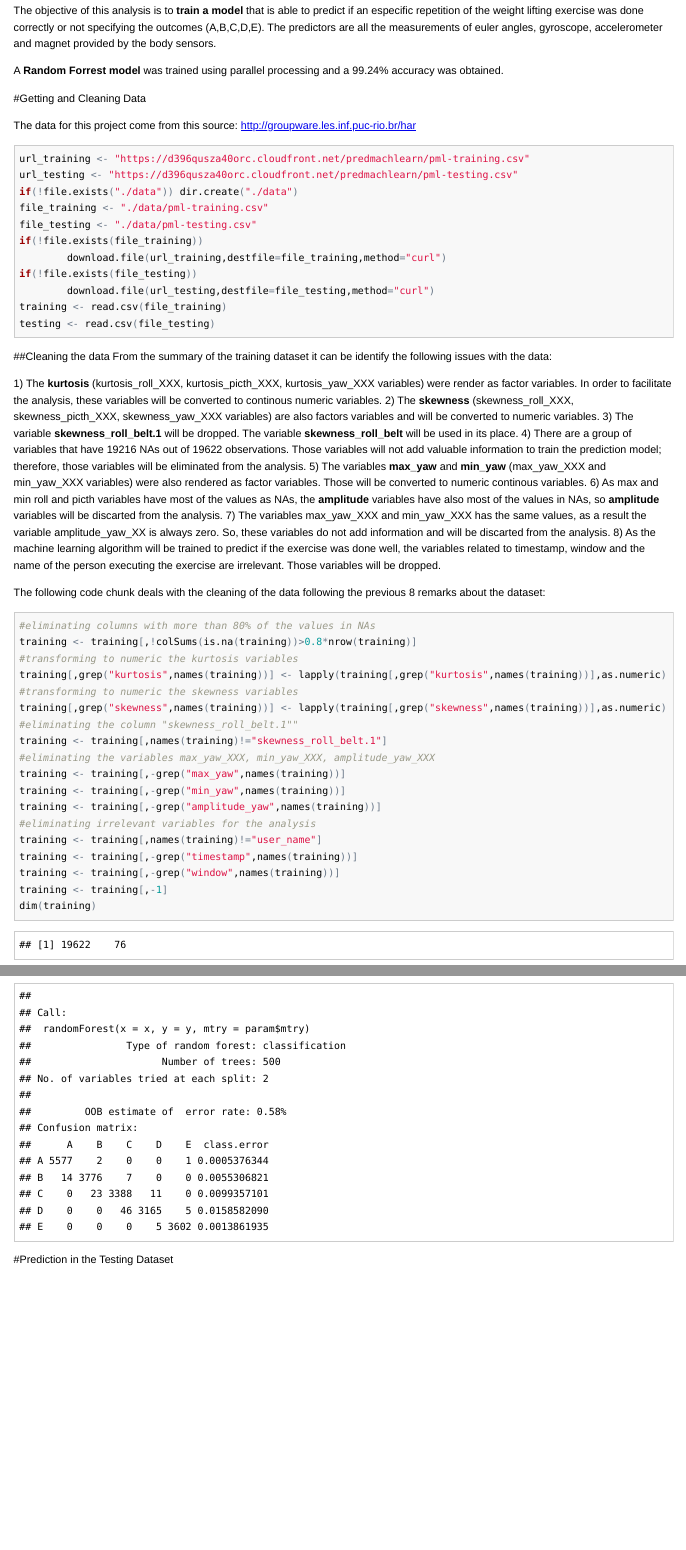
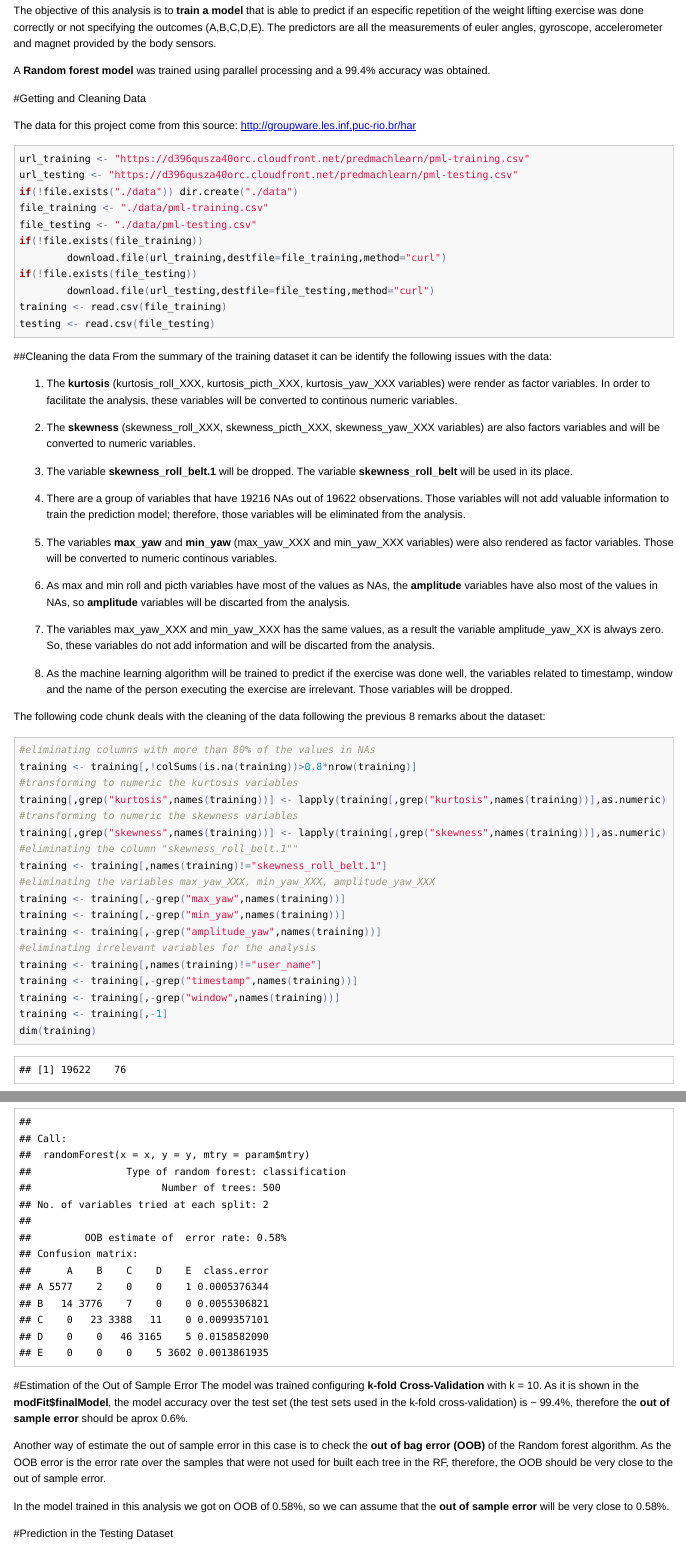
Before and after one commit to saulugo/pmlproject, an R Markdown document (index.Rmd): the page in a window 1100 px wide, from 200 px down, and a second part further down, joined at a grey line. The pictures show the output file index.html that the author committed with the source, opened offline; long lines of code are wrapped.

Commit message:
adding out of sample error estimation

````diff
--- a/index.Rmd
+++ b/index.Rmd
@@ -10,7 +10,7 @@ The following analysis is based in a research conducted by a groupd of academics
 
 The objective of this analysis is to **train a model** that is able to predict if an especific repetition of the weight lifting exercise was done correctly or not specifying the outcomes (A,B,C,D,E). The predictors are all the measurements of euler angles, gyroscope, accelerometer and magnet provided by the body sensors.
 
-A **Random Forrest model** was trained using parallel processing and a 99.24% accuracy was obtained.
+A **Random forest model** was trained using parallel processing and a 99.4% accuracy was obtained.
 
 #Getting and Cleaning Data
 ```{r global_options, include=FALSE}
@@ -38,14 +38,21 @@ testing <- read.csv(file_testing)
 ##Cleaning the data
 From the summary of the training dataset it can be identify the following issues with the data:
 
-1) The **kurtosis** (kurtosis_roll_XXX, kurtosis_picth_XXX, kurtosis_yaw_XXX variables) were render as factor variables. In order to facilitate the analysis, these variables will be converted to continous numeric variables.
-2) The **skewness** (skewness_roll_XXX, skewness_picth_XXX, skewness_yaw_XXX variables) are also factors variables and will be converted to numeric variables.
-3) The variable **skewness_roll_belt.1** will be dropped. The variable **skewness_roll_belt** will be used in its place.
-4) There are a group of variables that have 19216 NAs out of 19622 observations. Those variables will not add valuable information to train the prediction model; therefore, those variables will be eliminated from the analysis.
-5) The variables **max_yaw** and **min_yaw** (max_yaw_XXX and min_yaw_XXX variables) were also rendered as factor variables. Those will be converted to numeric continous variables.
-6) As max and min roll and picth variables have most of the values as NAs, the **amplitude** variables have also most of the values in NAs, so **amplitude** variables will be discarted from the analysis.
-7) The variables max_yaw_XXX and min_yaw_XXX has the same values, as a result the variable amplitude_yaw_XX is always zero. So, these variables do not add information and will be discarted from the analysis.
-8) As the machine learning algorithm will be trained to predict if the exercise was done well, the variables related to timestamp, window and the name of the person executing the exercise are irrelevant. Those variables will be dropped.
+1. The **kurtosis** (kurtosis_roll_XXX, kurtosis_picth_XXX, kurtosis_yaw_XXX variables) were render as factor variables. In order to facilitate the analysis, these variables will be converted to continous numeric variables.
+
+2. The **skewness** (skewness_roll_XXX, skewness_picth_XXX, skewness_yaw_XXX variables) are also factors variables and will be converted to numeric variables.
+
+3. The variable **skewness_roll_belt.1** will be dropped. The variable **skewness_roll_belt** will be used in its place.
+
+4. There are a group of variables that have 19216 NAs out of 19622 observations. Those variables will not add valuable information to train the prediction model; therefore, those variables will be eliminated from the analysis.
+
+5. The variables **max_yaw** and **min_yaw** (max_yaw_XXX and min_yaw_XXX variables) were also rendered as factor variables. Those will be converted to numeric continous variables.
+
+6. As max and min roll and picth variables have most of the values as NAs, the **amplitude** variables have also most of the values in NAs, so **amplitude** variables will be discarted from the analysis.
+
+7. The variables max_yaw_XXX and min_yaw_XXX has the same values, as a result the variable amplitude_yaw_XX is always zero. So, these variables do not add information and will be discarted from the analysis.
+
+8. As the machine learning algorithm will be trained to predict if the exercise was done well, the variables related to timestamp, window and the name of the person executing the exercise are irrelevant. Those variables will be dropped.
 
 The following code chunk deals with the cleaning of the data following the previous 8 remarks about the dataset:
 
@@ -208,6 +215,13 @@ system.time(modFit <- train(y ~.,data=mytraining,method="rf",trControl=fitContro
 print(modFit)
 modFit$finalModel
 ```
+
+#Estimation of the Out of Sample Error
+The model was trained configuring **k-fold Cross-Validation** with k = 10. As it is shown in the **modFit$finalModel**, the model accuracy over the test set (the test sets used in the k-fold cross-validation) is ~ 99.4%, therefore the **out of sample error** should be aprox 0.6%.
+
+Another way of estimate the out of sample error in this case is to check the **out of bag error (OOB)** of the Random forest algorithm. As the OOB error is the error rate over the samples that were not used for built each tree in the RF, therefore, the OOB should be very close to the out of sample error.
+
+In the model trained in this analysis we got on OOB of 0.58%, so we can assume that the **out of sample error** will be very close to 0.58%.
 
 #Prediction in the Testing Dataset
 
````
Also changed, not shown: index.html, index.md, index.Rmd (4 more changed lines).
